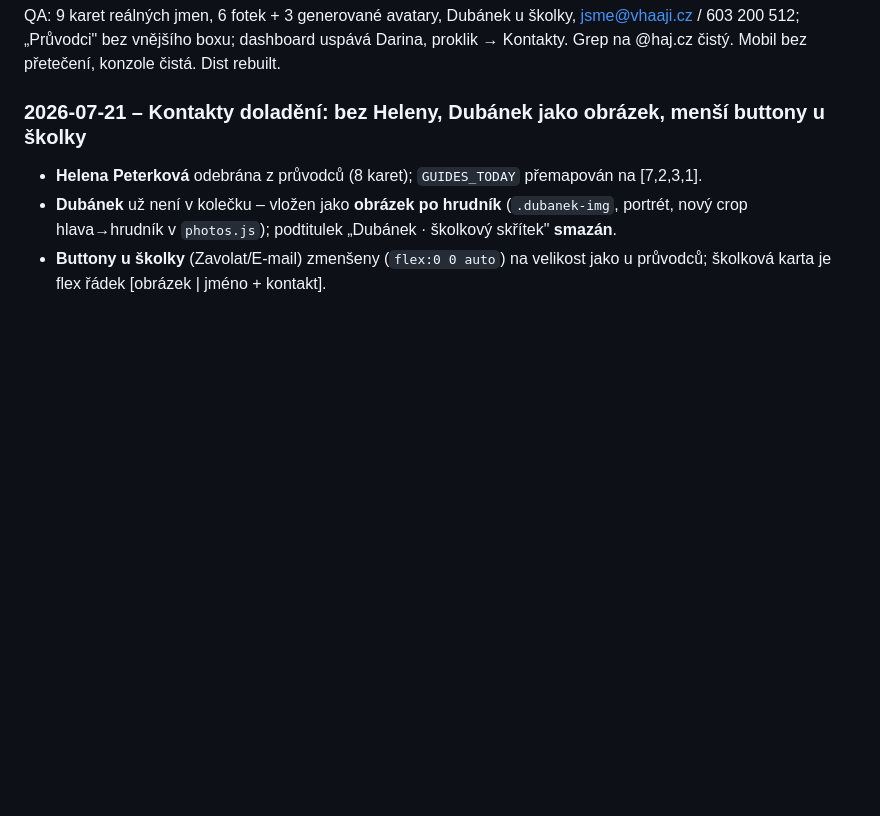
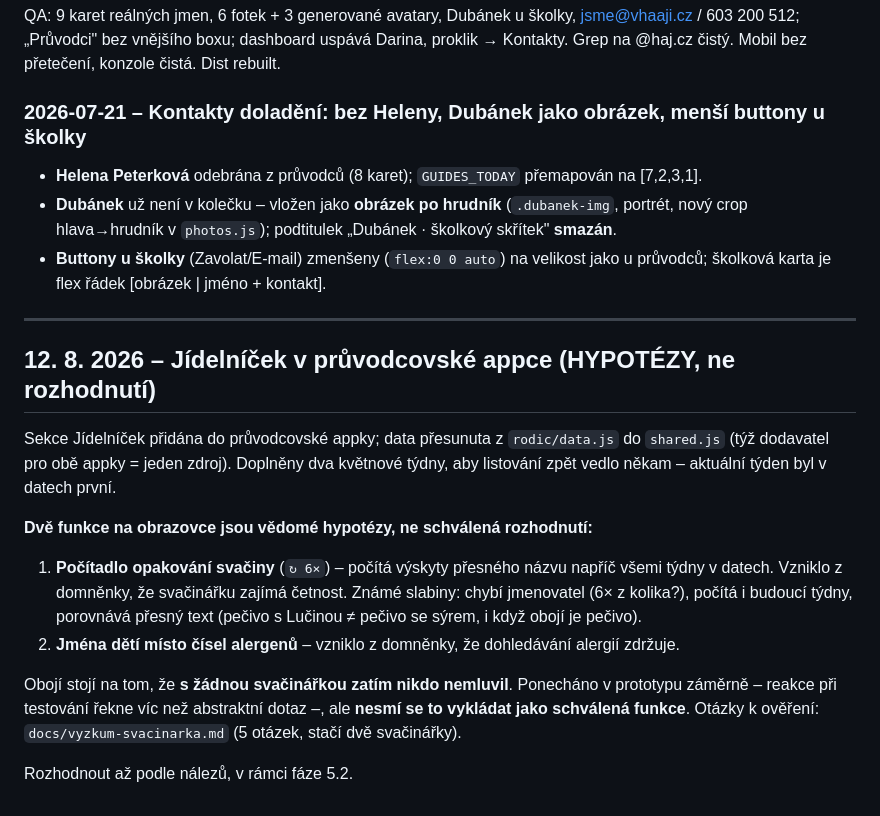
Before and after one commit to chotenovskalenka/intraweb-prototype, a Markdown page: docs/decision-log.md, the part around the change. Rendered like a GitHub page; blank space fills up the shorter version.

```diff
--- a/docs/decision-log.md
+++ b/docs/decision-log.md
@@ -1214,3 +1214,25 @@ QA: 9 karet reálných jmen, 6 fotek + 3 generované avatary, Dubánek u školky
   crop hlava→hrudník v `photos.js`); podtitulek „Dubánek · školkový skřítek" **smazán**.
 - **Buttony u školky** (Zavolat/E-mail) zmenšeny (`flex:0 0 auto`) na velikost jako u průvodců;
   školková karta je flex řádek [obrázek | jméno + kontakt].
+
+---
+
+## 12. 8. 2026 – Jídelníček v průvodcovské appce (HYPOTÉZY, ne rozhodnutí)
+
+Sekce Jídelníček přidána do průvodcovské appky; data přesunuta z `rodic/data.js` do `shared.js`
+(týž dodavatel pro obě appky = jeden zdroj). Doplněny dva květnové týdny, aby listování zpět
+vedlo někam – aktuální týden byl v datech první.
+
+**Dvě funkce na obrazovce jsou vědomé hypotézy, ne schválená rozhodnutí:**
+
+1. **Počítadlo opakování svačiny** (`↻ 6×`) – počítá výskyty přesného názvu napříč všemi týdny
+   v datech. Vzniklo z domněnky, že svačinářku zajímá četnost. Známé slabiny: chybí jmenovatel
+   (6× z kolika?), počítá i budoucí týdny, porovnává přesný text (pečivo s Lučinou ≠ pečivo se
+   sýrem, i když obojí je pečivo).
+2. **Jména dětí místo čísel alergenů** – vzniklo z domněnky, že dohledávání alergií zdržuje.
+
+Obojí stojí na tom, že **s žádnou svačinářkou zatím nikdo nemluvil**. Ponecháno v prototypu
+záměrně – reakce při testování řekne víc než abstraktní dotaz –, ale **nesmí se to vykládat jako
+schválená funkce**. Otázky k ověření: `docs/vyzkum-svacinarka.md` (5 otázek, stačí dvě svačinářky).
+
+Rozhodnout až podle nálezů, v rámci fáze 5.2.
```
Also changed, not shown: docs/vyzkum-svacinarka.md (added, +79 -0 lines).
